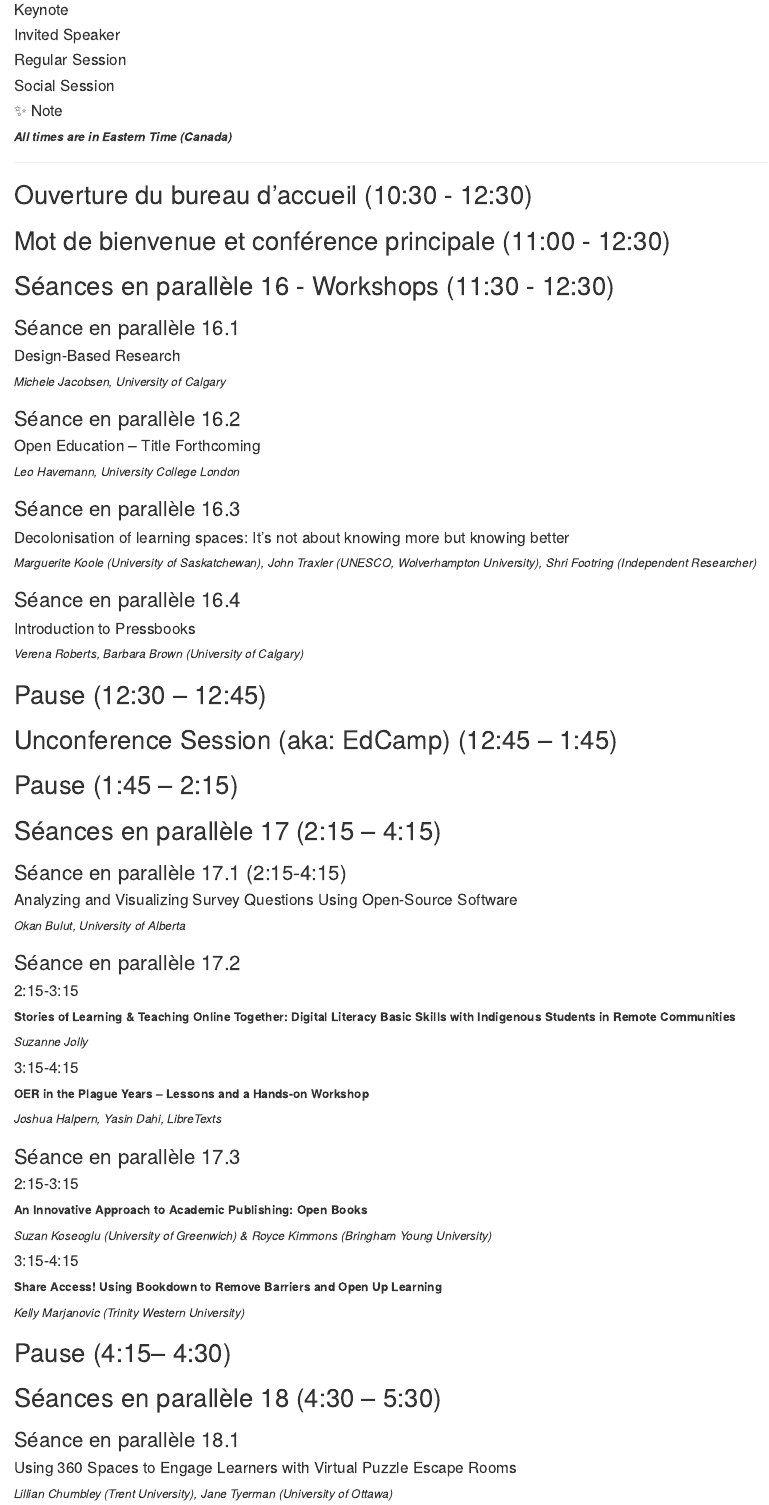
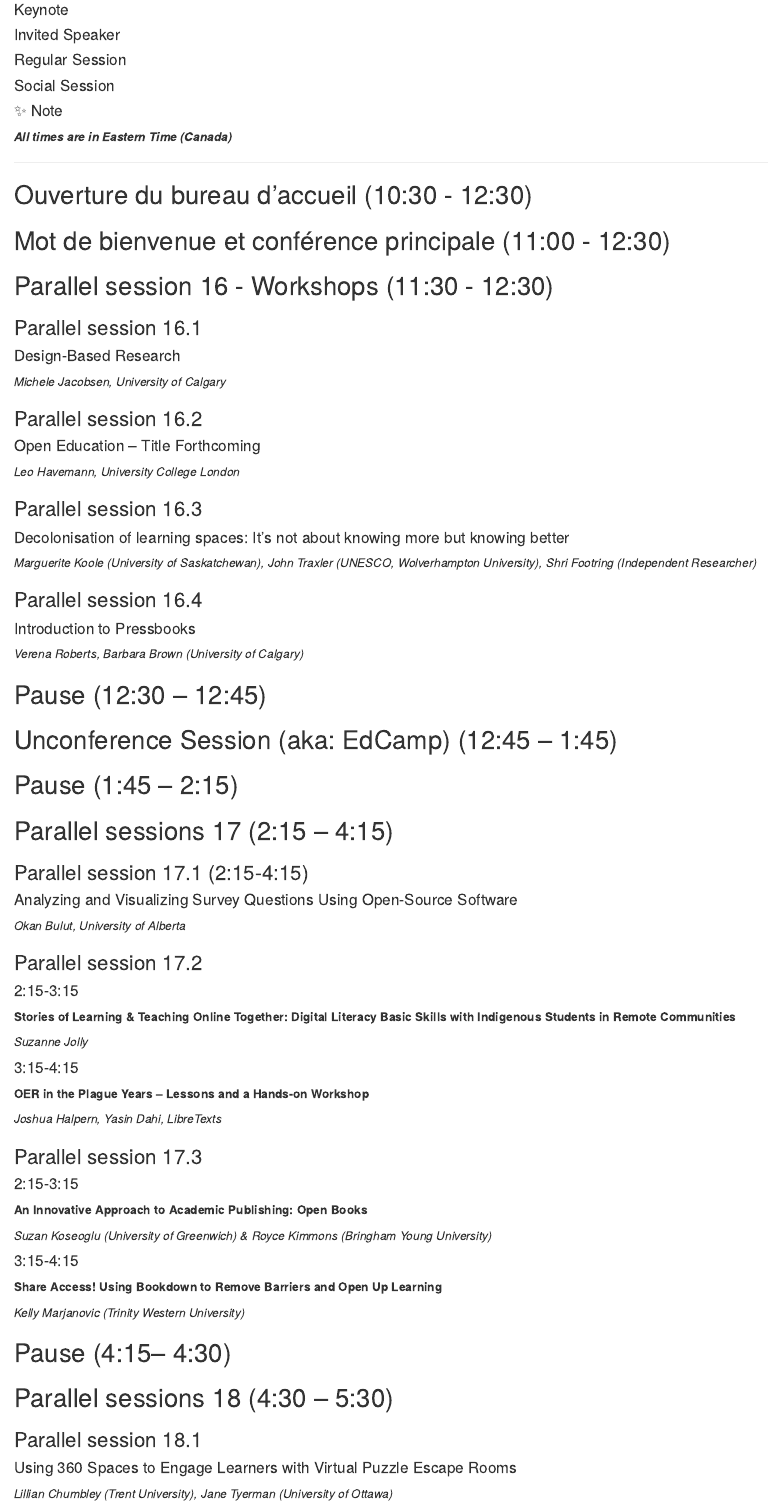
Before and after one commit to otessa/2022fr, an R Markdown document (06-may20.Rmd): the page in a window 1100 px wide, from 110 px down. Rendered offline with R 4.5, knitr and Pandoc, with nearby package versions; drawn as R Markdown's standard HTML page in place of the format the file asks for.

Commit message:
Update 06-may20.Rmd

````diff
--- a/06-may20.Rmd
+++ b/06-may20.Rmd
@@ -39,10 +39,10 @@
 ## Mot de bienvenue et conférence principale (11:00 - 12:30) {-}
 
 
-## Séances en parallèle 16 - Workshops (11:30 - 12:30) {-}
+## Parallel session 16 - Workshops (11:30 - 12:30) {-}
 
 
-### Séance en parallèle  16.1 {-}
+### Parallel session  16.1 {-}
 
 ```{block, type='todo'}
 #### Design-Based Research
@@ -50,7 +50,7 @@
 *Michele Jacobsen, University of Calgary*
 ```
 
-### Séance en parallèle 16.2 {-}
+### Parallel session 16.2 {-}
 
 ```{block, type='todo'}
 #### Open Education – Title Forthcoming
@@ -58,7 +58,7 @@
 *Leo Havemann, University College London*
 ```
 
-### Séance en parallèle 16.3 {-}
+### Parallel session 16.3 {-}
 
 ```{block, type='todo'}
 #### Decolonisation of learning spaces: It’s not about knowing more but knowing better
@@ -66,7 +66,7 @@
 *Marguerite Koole (University of Saskatchewan), John Traxler (UNESCO, Wolverhampton University), Shri Footring (Independent Researcher)*
 ```
 
-### Séance en parallèle 16.4 {-}
+### Parallel session 16.4 {-}
 
 ```{block, type='todo'}
 #### Introduction to Pressbooks
@@ -78,9 +78,9 @@
 ## Unconference Session (aka: EdCamp) (12:45 – 1:45) {-}
 ## Pause (1:45 – 2:15) {-}
 
-## Séances en parallèle 17 (2:15 – 4:15) {-}
+## Parallel sessions 17 (2:15 – 4:15) {-}
 
-### Séance en parallèle 17.1 (2:15-4:15) {-}
+### Parallel session 17.1 (2:15-4:15) {-}
 
 ```{block, type='todo'}
 #### Analyzing and Visualizing Survey Questions Using Open-Source Software
@@ -88,7 +88,7 @@
 *Okan Bulut, University of Alberta*
 ```
 
-### Séance en parallèle 17.2  {-}
+### Parallel session 17.2  {-}
 
 
 ```{block, type='todo'}
@@ -105,7 +105,7 @@
 *Joshua Halpern, Yasin Dahi, LibreTexts*
 ```
 
-### Séance en parallèle 17.3 {-}
+### Parallel session 17.3 {-}
 
 ```{block, type='todo'}
 #### 2:15-3:15
@@ -133,10 +133,10 @@
 
 
 
-## Séances en parallèle 18 (4:30 – 5:30) {-}
+## Parallel sessions 18 (4:30 – 5:30) {-}
 
 
-### Séance en parallèle 18.1 {-}
+### Parallel session 18.1 {-}
 
 ```{block, type='todo'}
 #### Using 360 Spaces to Engage Learners with Virtual Puzzle Escape Rooms
````
Also changed, not shown: 06-may20.Rmd (4 more changed lines).
